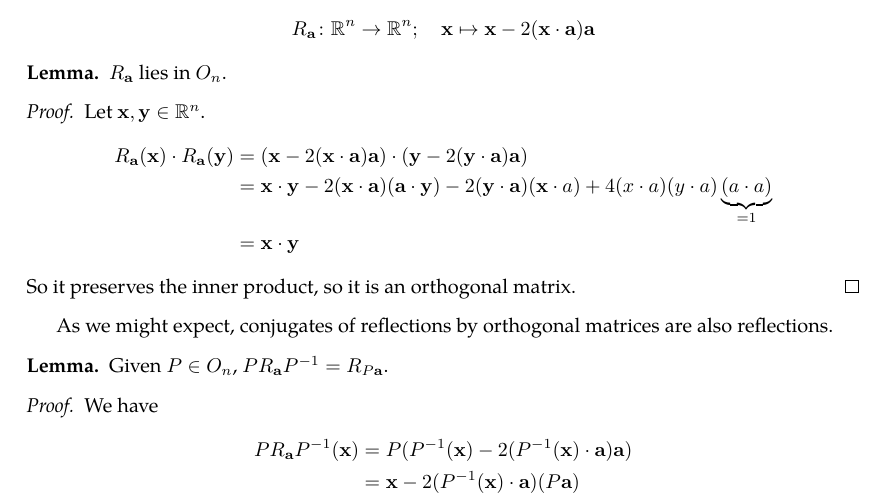
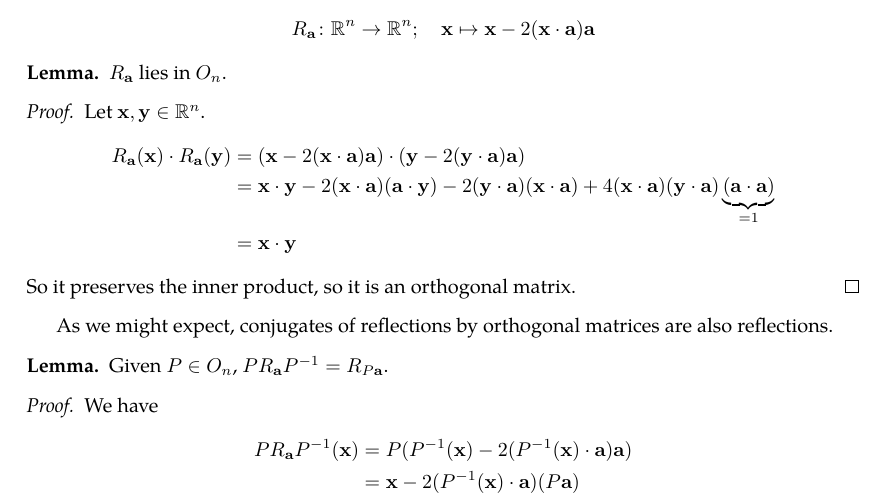
Before and after one commit to zeramorphic/cambridge-maths-notes, a LaTeX document (ia/groups/main.tex, which reads ia/groups/21.tex): part of page 49 of 54, cut so that both start at the same text. Compiled offline with pdfLaTeX; TikZ figures are drawn from their code, not taken from saved files.

Commit message:
Convert vectors to vector bold, format

```diff
--- a/ia/groups/21.tex
+++ b/ia/groups/21.tex
@@ -170,8 +170,8 @@ We will consider what the elements of these groups look like when acting upon \(
 \begin{proof}
 	Let \(\vb x, \vb y \in \mathbb R^n\).
 	\begin{align*}
-		R_{\vb a}(\vb x) \cdot R_{\vb a}(\vb y) & = (\vb x - 2 (\vb x \cdot \vb a) \vb a) \cdot (\vb y - 2 (\vb y \cdot \vb a) \vb a)                                                                      \\
-		                                        & = \vb x \cdot \vb y - 2(\vb x \cdot \vb a)(\vb a \cdot \vb y) - 2(\vb y\cdot \vb a)(\vb x \cdot a) + 4(x\cdot a)(y \cdot a)\underbrace{(a \cdot a)}_{=1} \\
+		R_{\vb a}(\vb x) \cdot R_{\vb a}(\vb y) & = (\vb x - 2 (\vb x \cdot \vb a) \vb a) \cdot (\vb y - 2 (\vb y \cdot \vb a) \vb a)                                                                                                  \\
+		                                        & = \vb x \cdot \vb y - 2(\vb x \cdot \vb a)(\vb a \cdot \vb y) - 2(\vb y\cdot \vb a)(\vb x \cdot \vb a) + 4(\vb x\cdot \vb a)(\vb y \cdot \vb a)\underbrace{(\vb a \cdot \vb a)}_{=1} \\
 		                                        & = \vb x \cdot \vb y
 	\end{align*}
 	So it preserves the inner product, so it is an orthogonal matrix.
```
Also changed, not shown: ia/probability/09.tex (+5 -3 lines), ia/dr/18.tex (line endings or trailing spaces), ia/dr/22.tex (line endings or trailing spaces), ia/ns/17.tex (line endings or trailing spaces), ia/probability/10.tex (line endings or trailing spaces), ia/probability/16.tex (line endings or trailing spaces).
